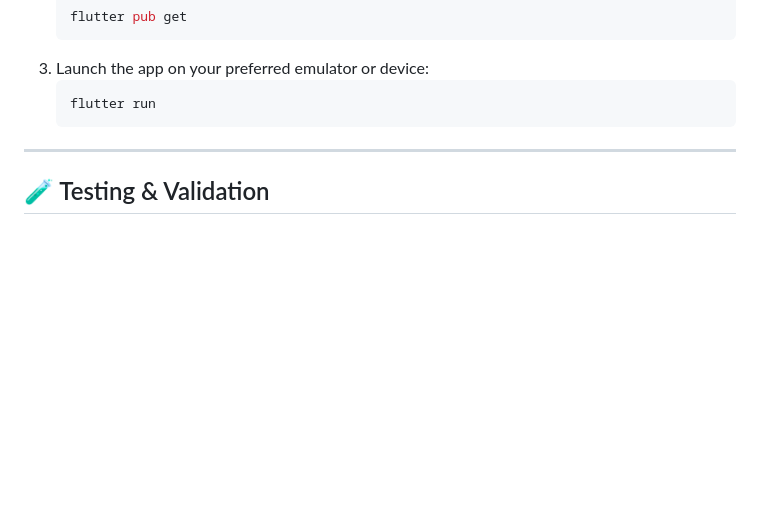
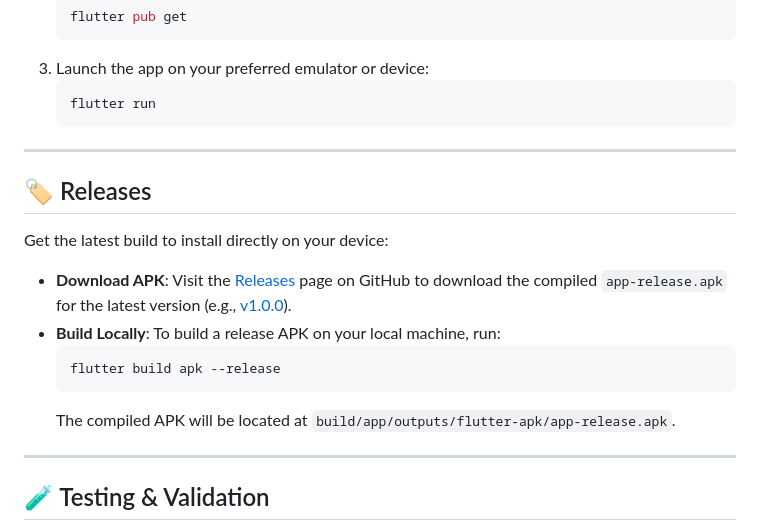
Before and after one commit to Shir0o/travel-log, a Markdown page: README.md, the part around the change. GitHub-like rendering; blank space fills up the shorter version.

Commit message:
docs: add releases section to README.md

````diff
--- a/README.md
+++ b/README.md
@@ -47,6 +47,18 @@ Road Song rejects boring, flat, modern UI designs in favor of **Neo-Brutalism**:
 
 ---
 
+## 🏷️ Releases
+
+Get the latest build to install directly on your device:
+- **Download APK**: Visit the [Releases](https://github.com/Shir0o/road-song/releases) page on GitHub to download the compiled `app-release.apk` for the latest version (e.g., [v1.0.0](https://github.com/Shir0o/road-song/releases/tag/v1.0.0)).
+- **Build Locally**: To build a release APK on your local machine, run:
+  ```bash
+  flutter build apk --release
+  ```
+  The compiled APK will be located at `build/app/outputs/flutter-apk/app-release.apk`.
+
+---
+
 ## 🧪 Testing & Validation
 
 Road Song maintains a strict **>= 90% test coverage** requirement on all pull requests, validated on every push via GitHub Actions.
````
